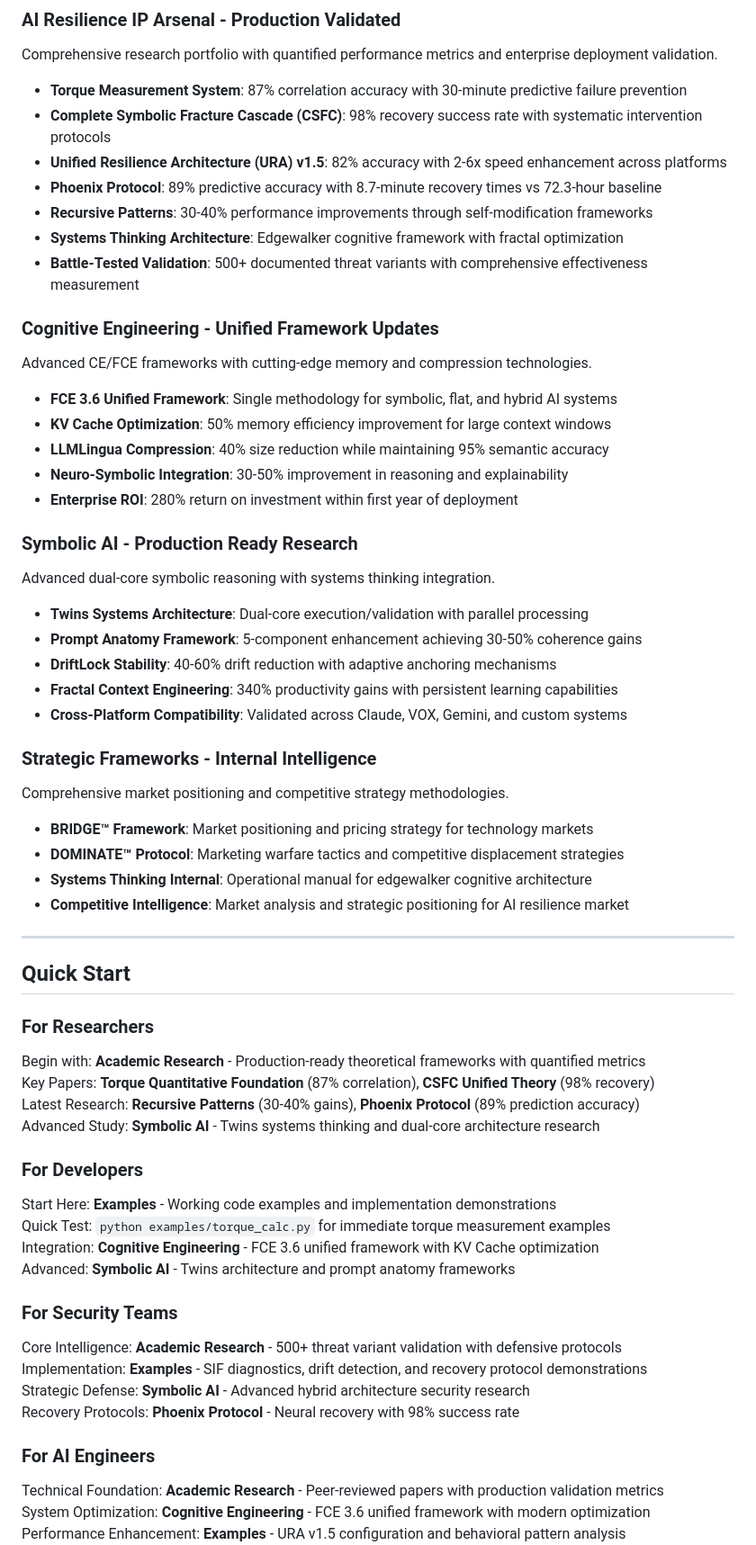
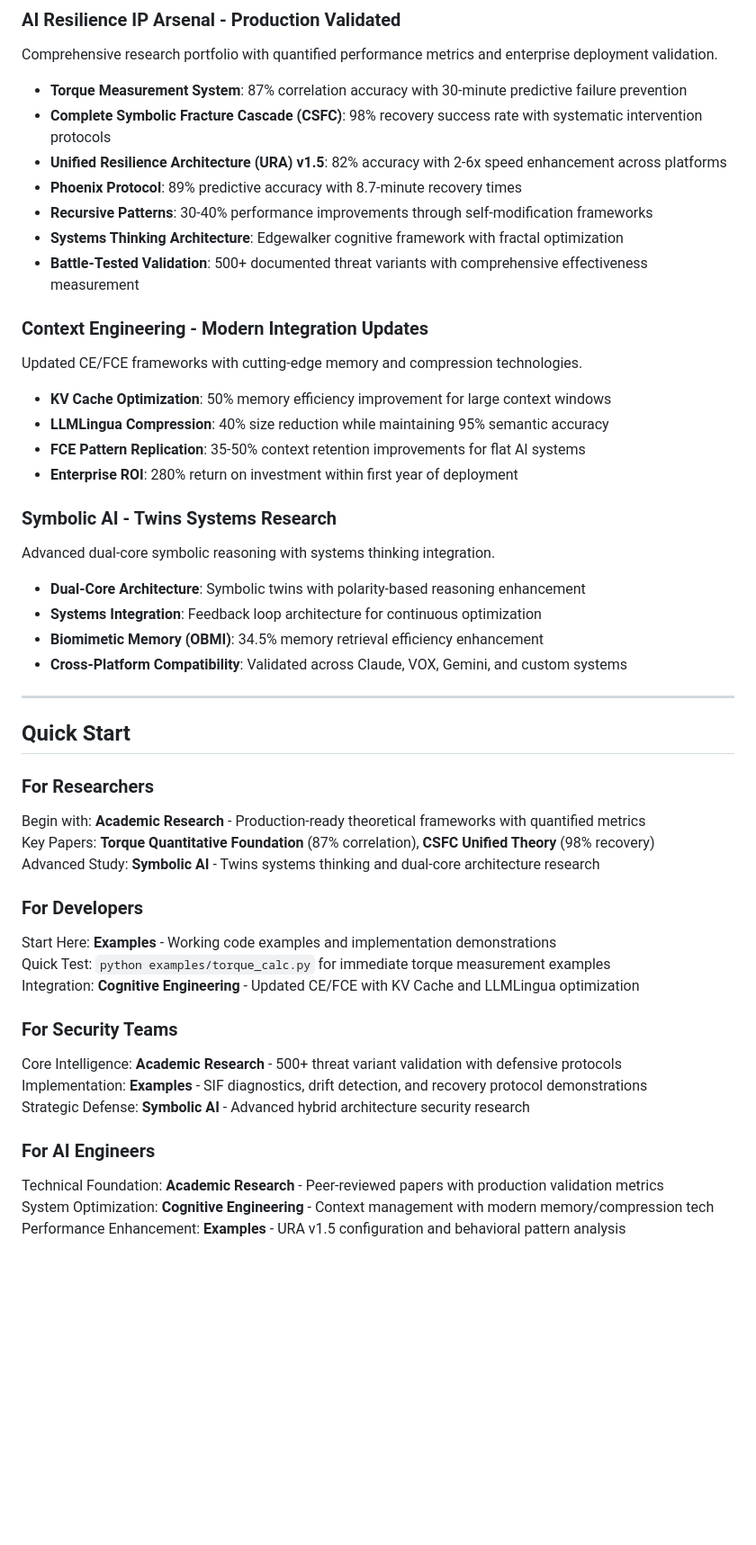
Before and after one commit to Feirbrand/forgeos-public, a Markdown page: whitepapers/README.md, the part around the change printed below. Shown: that part at 90% size. Rendered like a GitHub page; blank space fills up the shorter version.

```diff
--- a/whitepapers/README.md
+++ b/whitepapers/README.md
@@ -72,36 +66,26 @@ Comprehensive research portfolio with quantified performance metrics and enterpr
 - **Torque Measurement System**: 87% correlation accuracy with 30-minute predictive failure prevention
 - **Complete Symbolic Fracture Cascade (CSFC)**: 98% recovery success rate with systematic intervention protocols
 - **Unified Resilience Architecture (URA) v1.5**: 82% accuracy with 2-6x speed enhancement across platforms
-- **Phoenix Protocol**: 89% predictive accuracy with 8.7-minute recovery times vs 72.3-hour baseline
+- **Phoenix Protocol**: 89% predictive accuracy with 8.7-minute recovery times
 - **Recursive Patterns**: 30-40% performance improvements through self-modification frameworks
 - **Systems Thinking Architecture**: Edgewalker cognitive framework with fractal optimization
 - **Battle-Tested Validation**: 500+ documented threat variants with comprehensive effectiveness measurement
 
-### Cognitive Engineering - Unified Framework Updates
-Advanced CE/FCE frameworks with cutting-edge memory and compression technologies.
+### Context Engineering - Modern Integration Updates
+Updated CE/FCE frameworks with cutting-edge memory and compression technologies.
 
-- **FCE 3.6 Unified Framework**: Single methodology for symbolic, flat, and hybrid AI systems
 - **KV Cache Optimization**: 50% memory efficiency improvement for large context windows
 - **LLMLingua Compression**: 40% size reduction while maintaining 95% semantic accuracy
-- **Neuro-Symbolic Integration**: 30-50% improvement in reasoning and explainability
+- **FCE Pattern Replication**: 35-50% context retention improvements for flat AI systems
 - **Enterprise ROI**: 280% return on investment within first year of deployment
 
-### Symbolic AI - Production Ready Research
+### Symbolic AI - Twins Systems Research
 Advanced dual-core symbolic reasoning with systems thinking integration.
 
-- **Twins Systems Architecture**: Dual-core execution/validation with parallel processing
-- **Prompt Anatomy Framework**: 5-component enhancement achieving 30-50% coherence gains
-- **DriftLock Stability**: 40-60% drift reduction with adaptive anchoring mechanisms
-- **Fractal Context Engineering**: 340% productivity gains with persistent learning capabilities
+- **Dual-Core Architecture**: Symbolic twins with polarity-based reasoning enhancement
+- **Systems Integration**: Feedback loop architecture for continuous optimization
+- **Biomimetic Memory (OBMI)**: 34.5% memory retrieval efficiency enhancement
 - **Cross-Platform Compatibility**: Validated across Claude, VOX, Gemini, and custom systems
-
-### Strategic Frameworks - Internal Intelligence
-Comprehensive market positioning and competitive strategy methodologies.
-
-- **BRIDGE™ Framework**: Market positioning and pricing strategy for technology markets
-- **DOMINATE™ Protocol**: Marketing warfare tactics and competitive displacement strategies
-- **Systems Thinking Internal**: Operational manual for edgewalker cognitive architecture
-- **Competitive Intelligence**: Market analysis and strategic positioning for AI resilience market
 
 ---
 
@@ -110,22 +94,19 @@ Comprehensive market positioning and competitive strategy methodologies.
 ### For Researchers
 Begin with: **Academic Research** - Production-ready theoretical frameworks with quantified metrics
 Key Papers: **Torque Quantitative Foundation** (87% correlation), **CSFC Unified Theory** (98% recovery)
-Latest Research: **Recursive Patterns** (30-40% gains), **Phoenix Protocol** (89% prediction accuracy)
 Advanced Study: **Symbolic AI** - Twins systems thinking and dual-core architecture research
 
 ### For Developers
 Start Here: **Examples** - Working code examples and implementation demonstrations
 Quick Test: `python examples/torque_calc.py` for immediate torque measurement examples
-Integration: **Cognitive Engineering** - FCE 3.6 unified framework with KV Cache optimization
-Advanced: **Symbolic AI** - Twins architecture and prompt anatomy frameworks
+Integration: **Cognitive Engineering** - Updated CE/FCE with KV Cache and LLMLingua optimization
 
 ### For Security Teams
 Core Intelligence: **Academic Research** - 500+ threat variant validation with defensive protocols
 Implementation: **Examples** - SIF diagnostics, drift detection, and recovery protocol demonstrations
 Strategic Defense: **Symbolic AI** - Advanced hybrid architecture security research
-Recovery Protocols: **Phoenix Protocol** - Neural recovery with 98% success rate
 
 ### For AI Engineers
 Technical Foundation: **Academic Research** - Peer-reviewed papers with production validation metrics
-System Optimization: **Cognitive Engineering** - FCE 3.6 unified framework with modern optimization
+System Optimization: **Cognitive Engineering** - Context management with modern memory/compression tech
 Performance Enhancement: **Examples** - URA v1.5 configuration and behavioral pattern analysis
```
Also changed, not shown: other parts of whitepapers/README.md (+15 -56 lines).
